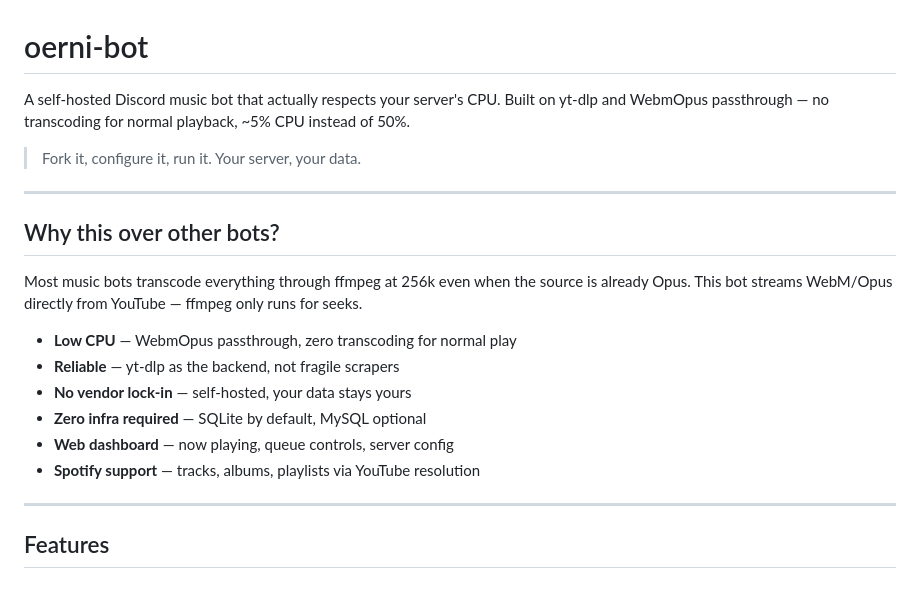
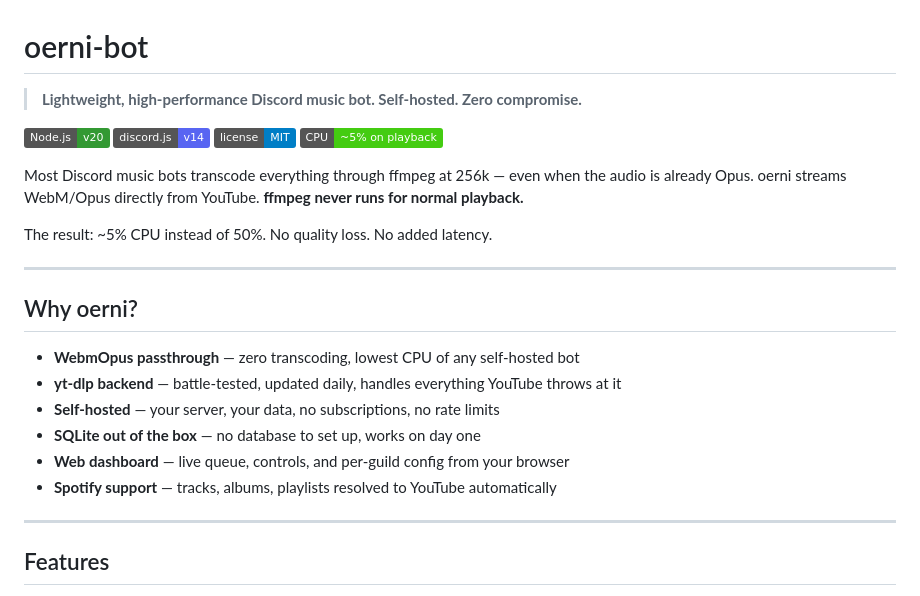
Before and after one commit to alessandro54/discord-music, a Markdown page: README.md, the part around the change. Drawn GitHub-style; badges without logos.

Commit message:
docs: lead with signature identity — lightweight high-performance, badges, WebmOpus upfront
Co-Authored-By: Claude Sonnet 4.6 <noreply@anthropic.com>

```diff
--- a/README.md
+++ b/README.md
@@ -1,21 +1,26 @@
 # oerni-bot
 
-A self-hosted Discord music bot that actually respects your server's CPU. Built on yt-dlp and WebmOpus passthrough — no transcoding for normal playback, ~5% CPU instead of 50%.
+> **Lightweight, high-performance Discord music bot. Self-hosted. Zero compromise.**
 
-> Fork it, configure it, run it. Your server, your data.
+![Node.js](https://img.shields.io/badge/Node.js-v20-339933?logo=node.js&logoColor=white)
+![discord.js](https://img.shields.io/badge/discord.js-v14-5865F2?logo=discord&logoColor=white)
+![License](https://img.shields.io/badge/license-MIT-blue)
+![CPU](https://img.shields.io/badge/CPU-~5%25_on_playback-brightgreen)
+
+Most Discord music bots transcode everything through ffmpeg at 256k — even when the audio is already Opus. oerni streams WebM/Opus directly from YouTube. **ffmpeg never runs for normal playback.**
+
+The result: ~5% CPU instead of 50%. No quality loss. No added latency.
 
 ---
 
-## Why this over other bots?
+## Why oerni?
 
-Most music bots transcode everything through ffmpeg at 256k even when the source is already Opus. This bot streams WebM/Opus directly from YouTube — ffmpeg only runs for seeks.
-
-- **Low CPU** — WebmOpus passthrough, zero transcoding for normal play
-- **Reliable** — yt-dlp as the backend, not fragile scrapers
-- **No vendor lock-in** — self-hosted, your data stays yours
-- **Zero infra required** — SQLite by default, MySQL optional
-- **Web dashboard** — now playing, queue controls, server config
-- **Spotify support** — tracks, albums, playlists via YouTube resolution
+- **WebmOpus passthrough** — zero transcoding, lowest CPU of any self-hosted bot
+- **yt-dlp backend** — battle-tested, updated daily, handles everything YouTube throws at it
+- **Self-hosted** — your server, your data, no subscriptions, no rate limits
+- **SQLite out of the box** — no database to set up, works on day one
+- **Web dashboard** — live queue, controls, and per-guild config from your browser
+- **Spotify support** — tracks, albums, playlists resolved to YouTube automatically
 
 ---
 
```
